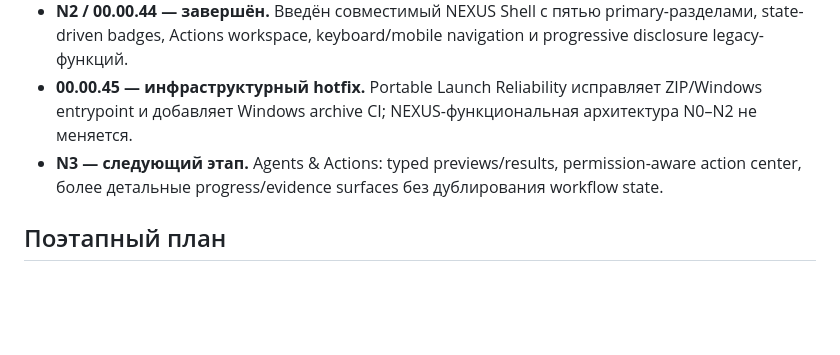
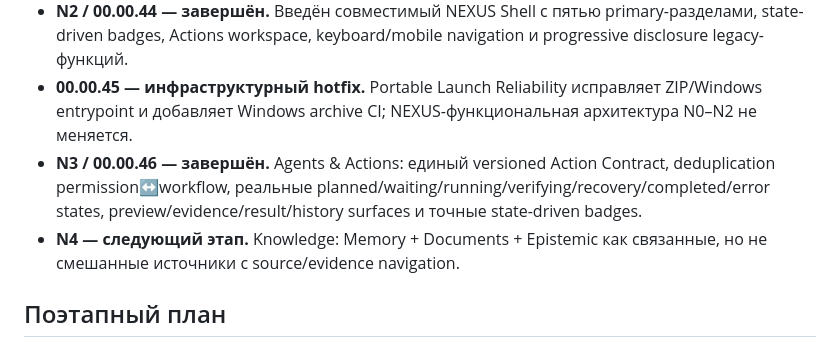
Before and after one commit to Aspksa/MIYORI_KITSUNE_AI_SPEC_v1.1.0, a Markdown page: docs/MIYORI_NEXUS_ARCHITECTURE.md, the part around the change. Drawn GitHub-style; blank space fills up the shorter version.

Commit message:
docs(nexus): mark N3 Agents & Actions complete

```diff
--- a/docs/MIYORI_NEXUS_ARCHITECTURE.md
+++ b/docs/MIYORI_NEXUS_ARCHITECTURE.md
@@ -51,7 +51,8 @@ Documents, Home, Voice и будущий Desktop-клиент.
 - **N1 / 00.00.43 — завершён.** Existing audit/workflow/task journals объединены read-only event adapter-ом; добавлены cursor/tail, project isolation и TypeScript NexusStore с authoritative snapshot resync.
 - **N2 / 00.00.44 — завершён.** Введён совместимый NEXUS Shell с пятью primary-разделами, state-driven badges, Actions workspace, keyboard/mobile navigation и progressive disclosure legacy-функций.
 - **00.00.45 — инфраструктурный hotfix.** Portable Launch Reliability исправляет ZIP/Windows entrypoint и добавляет Windows archive CI; NEXUS-функциональная архитектура N0–N2 не меняется.
-- **N3 — следующий этап.** Agents & Actions: typed previews/results, permission-aware action center, более детальные progress/evidence surfaces без дублирования workflow state.
+- **N3 / 00.00.46 — завершён.** Agents & Actions: единый versioned Action Contract, deduplication permission↔workflow, реальные planned/waiting/running/verifying/recovery/completed/error states, preview/evidence/result/history surfaces и точные state-driven badges.
+- **N4 — следующий этап.** Knowledge: Memory + Documents + Epistemic как связанные, но не смешанные источники с source/evidence navigation.
 
 ## Поэтапный план
 
```
